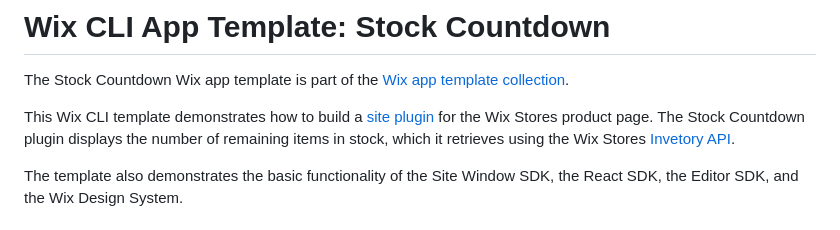
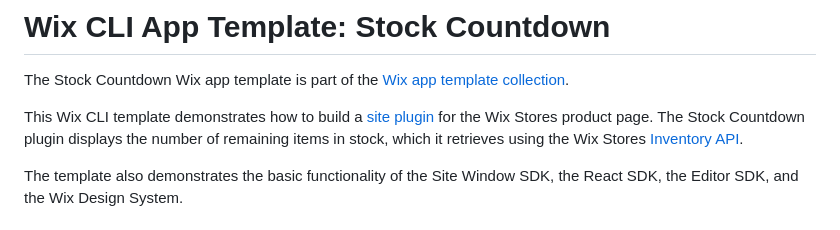
Before and after one commit to wix/cli-app-templates, a Markdown page: stock-countdown/README.md, the part around the change. Drawn GitHub-style.

```diff
--- a/stock-countdown/README.md
+++ b/stock-countdown/README.md
@@ -2,7 +2,7 @@
 
 The Stock Countdown Wix app template is part of the [Wix app template collection](https://dev.wix.com/apps-templates).
 
-This Wix CLI template demonstrates how to build a [site plugin](https://dev.wix.com/docs/build-apps/develop-your-app/frameworks/wix-cli/supported-extensions/site-extensions/site-plugins) for the Wix Stores product page. The Stock Countdown plugin displays the number of remaining items in stock, which it retrieves using the Wix Stores [Invetory API](https://dev.wix.com/docs/sdk/backend-modules/stores/inventory/introduction).
+This Wix CLI template demonstrates how to build a [site plugin](https://dev.wix.com/docs/build-apps/develop-your-app/frameworks/wix-cli/supported-extensions/site-extensions/site-plugins) for the Wix Stores product page. The Stock Countdown plugin displays the number of remaining items in stock, which it retrieves using the Wix Stores [Inventory API](https://dev.wix.com/docs/sdk/backend-modules/stores/inventory/introduction).
 
 The template also demonstrates the basic functionality of the Site Window SDK, the React SDK, the Editor SDK, and the Wix Design System.
 
```
